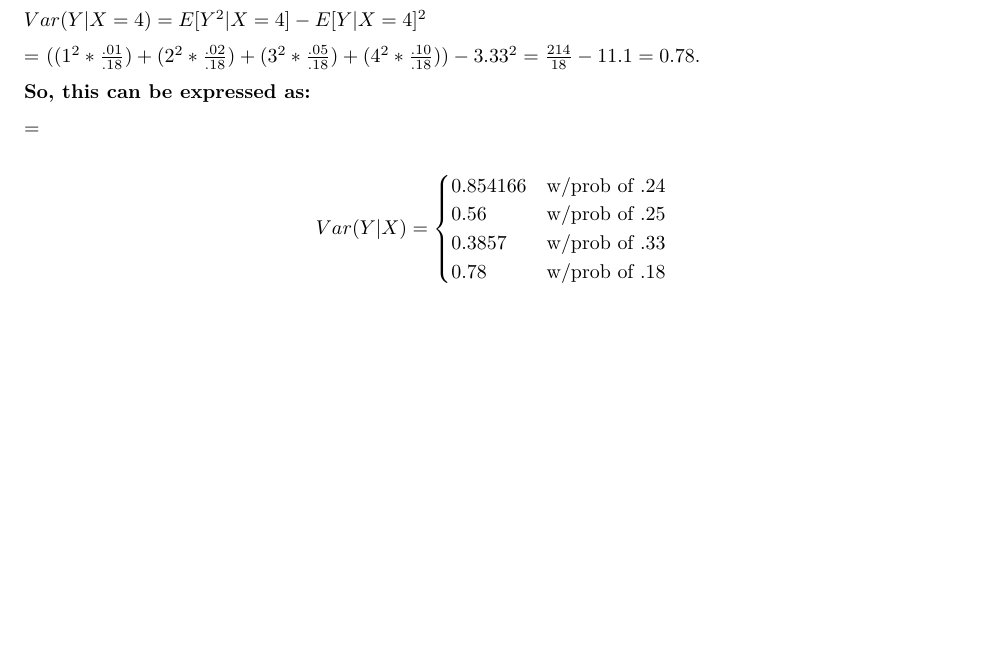
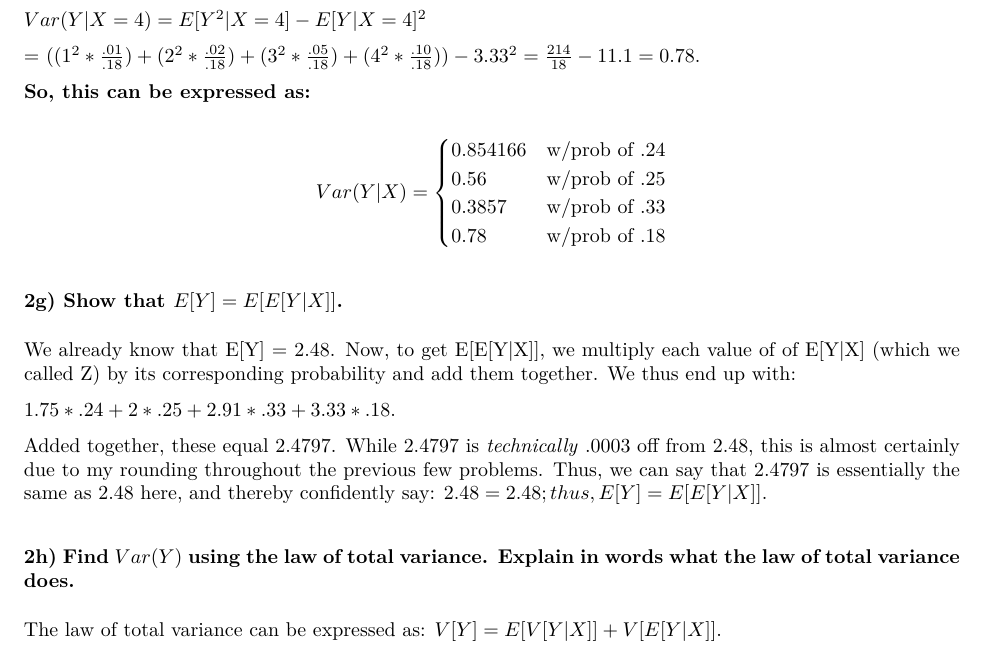
Before and after one commit to dfshapir/ps3, an R Markdown document (shapiro_ps3.Rmd): part of page 4 of 4, cut so that both start at the same text, the shorter picture padded with empty space. The pictures show the output file shapiro_ps3.pdf that the author committed with the source.

Commit message:
Starting 2h

```diff
--- a/shapiro_ps3.Rmd
+++ b/shapiro_ps3.Rmd
@@ -178,3 +176,15 @@ Var(Y|X)=\begin{cases}
 0.78 & \text{w/prob of .18}
 \end{cases}
 \end{equation*}
+
+### 2g) Show that $E[Y]=E[E[Y|X]]$.
+
+We already know that E[Y] = 2.48. Now, to get E[E[Y|X]], we multiply each value of of E[Y|X] (which we called Z) by its corresponding probability and add them together. We thus end up with:
+
+$1.75*.24 + 2*.25 + 2.91*.33 + 3.33*.18$.
+
+Added together, these equal 2.4797. While 2.4797 is *technically* .0003 off from 2.48, this is almost certainly due to my rounding throughout the previous few problems. Thus, we can say that 2.4797 is essentially the same as 2.48 here, and thereby confidently say: $2.48 = 2.48; thus, E[Y] = E[E[Y|X]]$.
+
+### 2h) Find $Var(Y)$ using the law of total variance. Explain in words what the law of total variance does.
+
+The law of total variance can be expressed as: $V[Y] = E[V[Y|X]] + V[E[Y|X]]$.
```
Also changed, not shown: shapiro_ps3.pdf, shapiro_ps3.Rmd (2 more changed lines).
